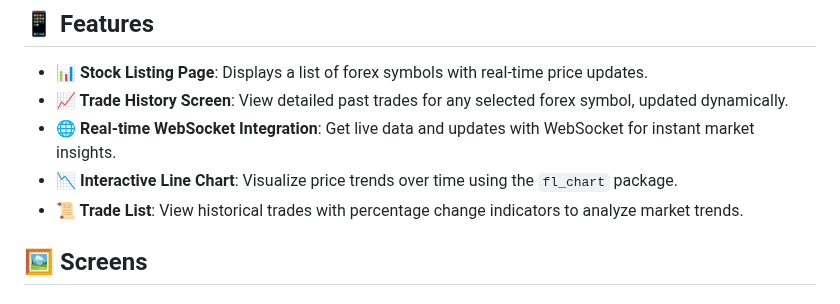
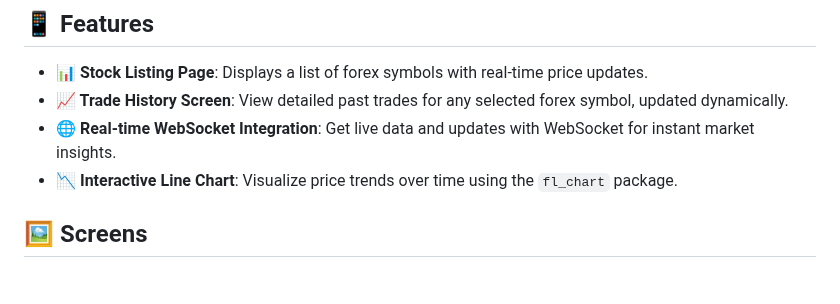
Before and after one commit to mwaqasbhati/forex, a Markdown page: README.md, the part around the change. GitHub-like rendering.

Commit message:
no message

```diff
--- a/README.md
+++ b/README.md
@@ -8,7 +8,7 @@ Welcome to the **Forex Trading App**! This Flutter-based mobile application deli
 - **📈 Trade History Screen**: View detailed past trades for any selected forex symbol, updated dynamically.
 - **🌐 Real-time WebSocket Integration**: Get live data and updates with WebSocket for instant market insights.
 - **📉 Interactive Line Chart**: Visualize price trends over time using the `fl_chart` package.
-- **📜 Trade List**: View historical trades with percentage change indicators to analyze market trends.
+
 
 ## 🖼️ Screens
 ### 1. **Stock Listing Page**
```
